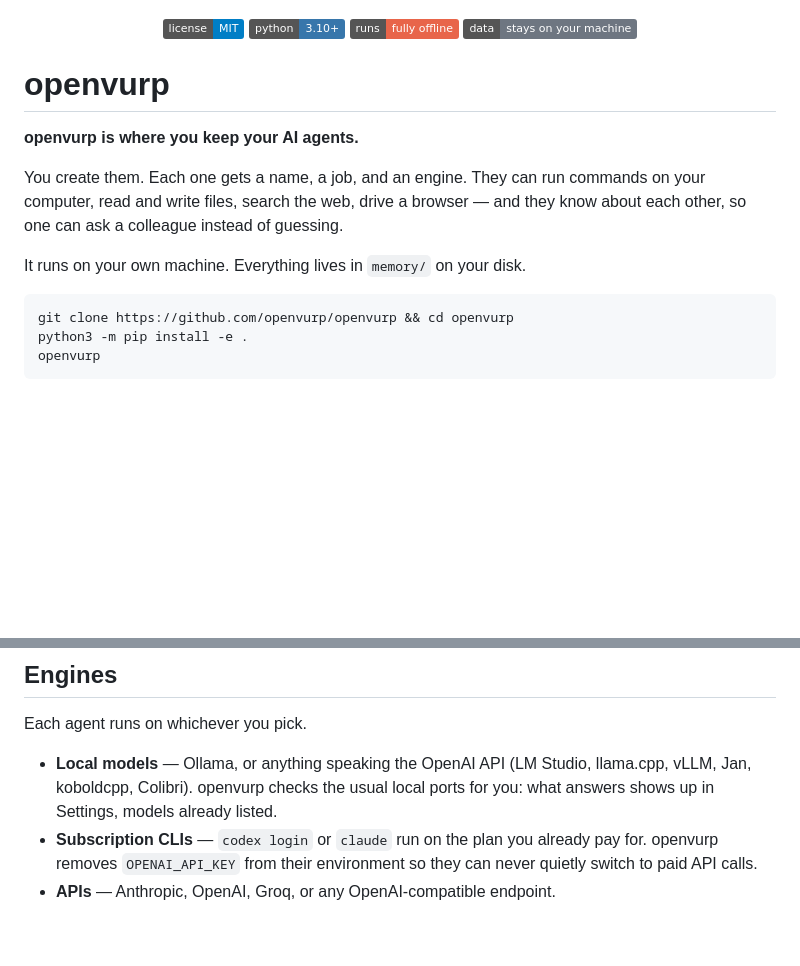
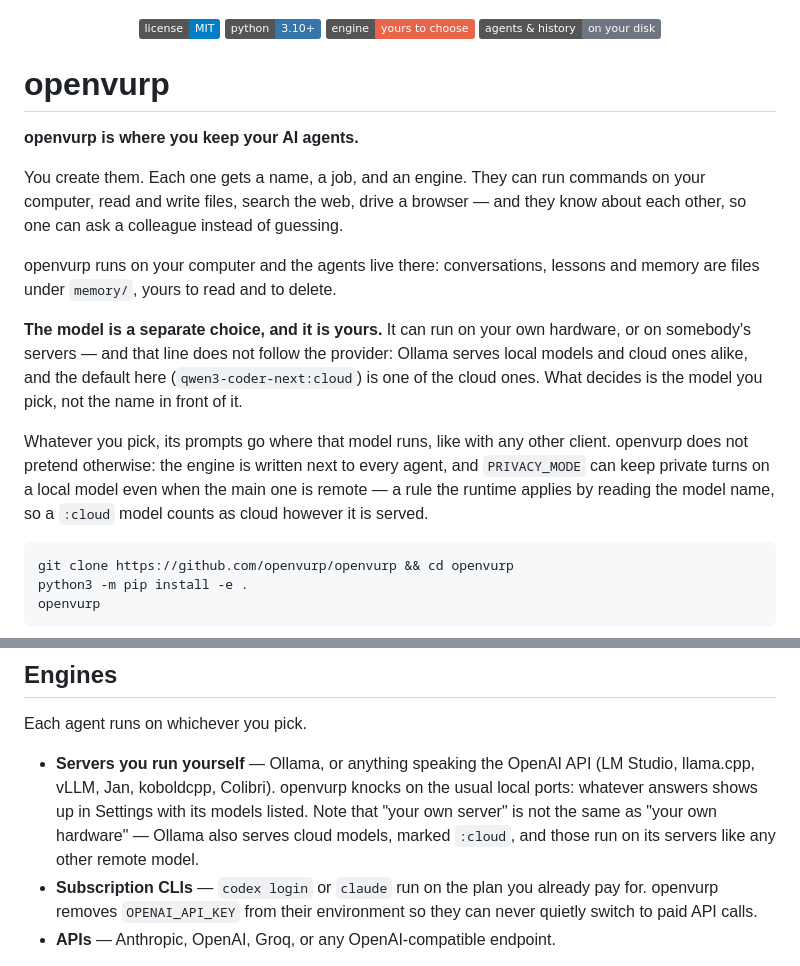
Before and after one commit to openvurp/openvurp, a Markdown page: README.md, 2 parts joined by grey strips. Rendered like a GitHub page; badges without logos; blank space fills up the shorter version.

Commit message:
Il README smette di promettere che gira offline
Diceva «runs fully offline» e «data stays on your machine». Nessuna delle due
regge: openvurp gira anche su Codex, Claude e le API, e il modello predefinito
è `qwen3-coder-next:cloud`. Appena installato non è offline affatto.

E l'equivoco più fine, che l'owner ha corretto: non è il fornitore a decidere
dove gira il modello. Ollama serve modelli locali e cloud allo stesso modo, e
quelli col suffisso `:cloud` girano sui suoi server. La sezione dei motori si
intitolava «Local models — Ollama…» e ripeteva lo stesso errore; adesso dice
che «il tuo server» non è «il tuo hardware».

Il codice lo sapeva già ed era più onesto del README: `backend_is_cloud()` non
guarda il backend, guarda il nome del modello — `"cloud" in model` — proprio
per questo motivo.

I badge dicono ora due cose vere sempre invece di due vere a condizione:
l'engine lo scegli tu, e gli agenti con la loro storia stanno sul tuo disco.
Quello che va al modello ci va, come con qualunque altro client, e il README
lo scrive invece di vantare il contrario.

````diff
--- a/README.md
+++ b/README.md
@@ -5,8 +5,8 @@
 <p align="center">
   <a href="LICENSE"><img src="https://img.shields.io/badge/license-MIT-blue" alt="MIT"/></a>
   <img src="https://img.shields.io/badge/python-3.10%2B-3776ab" alt="Python 3.10+"/>
-  <img src="https://img.shields.io/badge/runs-fully%20offline-e8654a" alt="runs fully offline"/>
-  <img src="https://img.shields.io/badge/data-stays%20on%20your%20machine-6e7681" alt="local data"/>
+  <img src="https://img.shields.io/badge/engine-yours%20to%20choose-e8654a" alt="engine of your choice"/>
+  <img src="https://img.shields.io/badge/agents%20%26%20history-on%20your%20disk-6e7681" alt="agents and history on your disk"/>
 </p>
 
 # openvurp
@@ -18,7 +18,20 @@ commands on your computer, read and write files, search the web, drive a
 browser — and they know about each other, so one can ask a colleague instead of
 guessing.
 
-It runs on your own machine. Everything lives in `memory/` on your disk.
+openvurp runs on your computer and the agents live there: conversations,
+lessons and memory are files under `memory/`, yours to read and to delete.
+
+**The model is a separate choice, and it is yours.** It can run on your own
+hardware, or on somebody's servers — and that line does not follow the provider:
+Ollama serves local models and cloud ones alike, and the default here
+(`qwen3-coder-next:cloud`) is one of the cloud ones. What decides is the model
+you pick, not the name in front of it.
+
+Whatever you pick, its prompts go where that model runs, like with any other
+client. openvurp does not pretend otherwise: the engine is written next to every
+agent, and `PRIVACY_MODE` can keep private turns on a local model even when the
+main one is remote — a rule the runtime applies by reading the model name, so a
+`:cloud` model counts as cloud however it is served.
 
 ```bash
 git clone https://github.com/openvurp/openvurp && cd openvurp
@@ -122,9 +135,12 @@ service. Close the terminal, reboot: the agents are still there.
 
 Each agent runs on whichever you pick.
 
-- **Local models** — Ollama, or anything speaking the OpenAI API (LM Studio,
-  llama.cpp, vLLM, Jan, koboldcpp, Colibri). openvurp checks the usual local ports for
-  you: what answers shows up in Settings, models already listed.
+- **Servers you run yourself** — Ollama, or anything speaking the OpenAI API
+  (LM Studio, llama.cpp, vLLM, Jan, koboldcpp, Colibri). openvurp knocks on the
+  usual local ports: whatever answers shows up in Settings with its models
+  listed. Note that "your own server" is not the same as "your own hardware" —
+  Ollama also serves cloud models, marked `:cloud`, and those run on its
+  servers like any other remote model.
 - **Subscription CLIs** — `codex login` or `claude` run on the plan you already
   pay for. openvurp removes `OPENAI_API_KEY` from their environment so they can
   never quietly switch to paid API calls.
````
